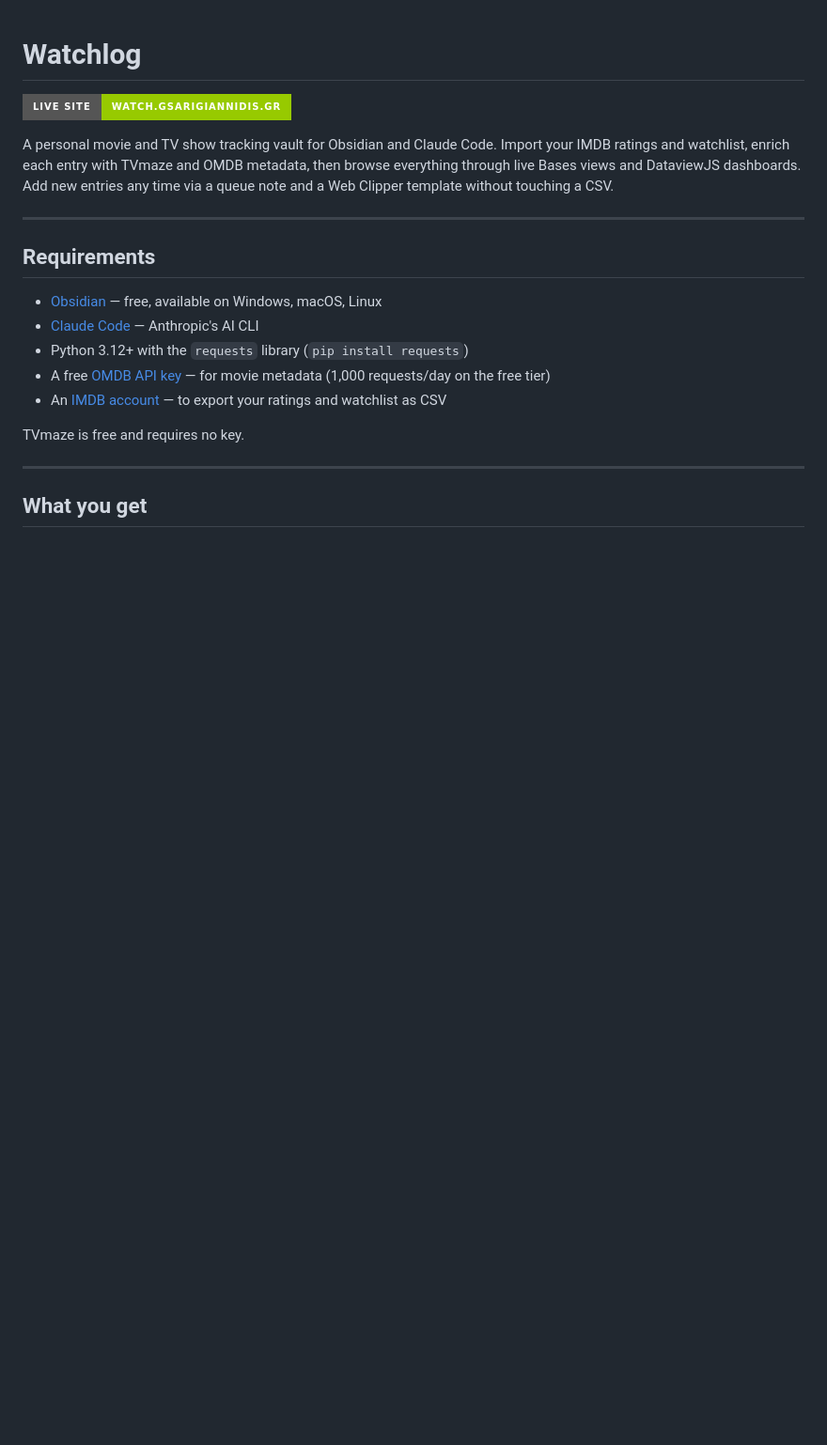
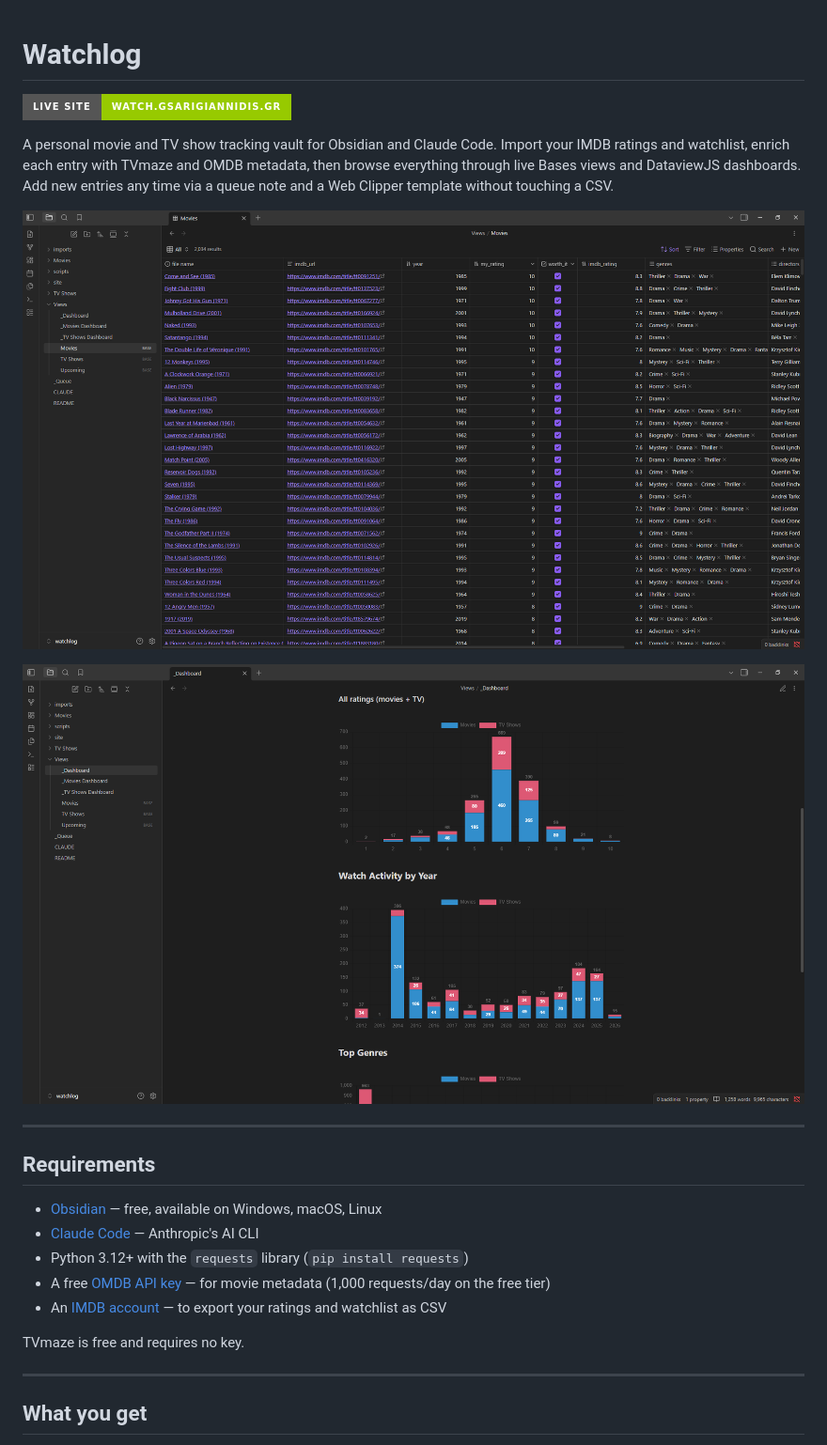
Before and after one commit to gsarig/ai-playbooks, a Markdown page: playbooks/watchlog/README.md, the part around the change. Shown: that part at 94% size. GitHub-like rendering; pictures changed too: assets/watchlog-1.png (added), assets/watchlog-2.png (added); badges without logos; blank space fills up the shorter version.

Commit message:
docs: add screenshots to watchlog playbook readme

```diff
--- a/playbooks/watchlog/README.md
+++ b/playbooks/watchlog/README.md
@@ -3,6 +3,10 @@
 [![View live site](https://img.shields.io/badge/Live_site-watch.gsarigiannidis.gr-green?style=for-the-badge)](https://watch.gsarigiannidis.gr/)
 
 A personal movie and TV show tracking vault for Obsidian and Claude Code. Import your IMDB ratings and watchlist, enrich each entry with TVmaze and OMDB metadata, then browse everything through live Bases views and DataviewJS dashboards. Add new entries any time via a queue note and a Web Clipper template without touching a CSV.
+
+![Watchlog Bases view](../../assets/watchlog-1.png)
+
+![Watchlog Dashboard](../../assets/watchlog-2.png)
 
 ---
 
```
